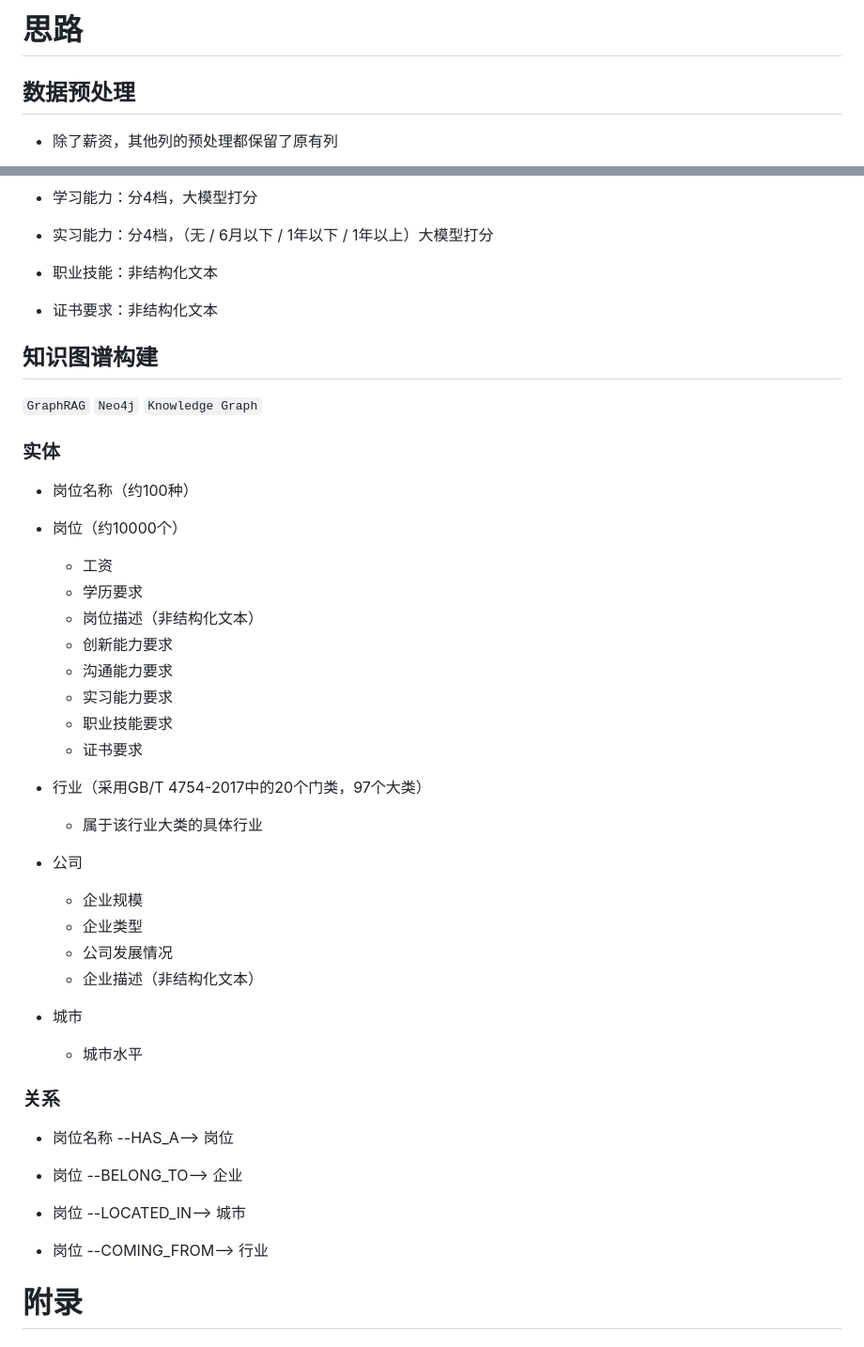
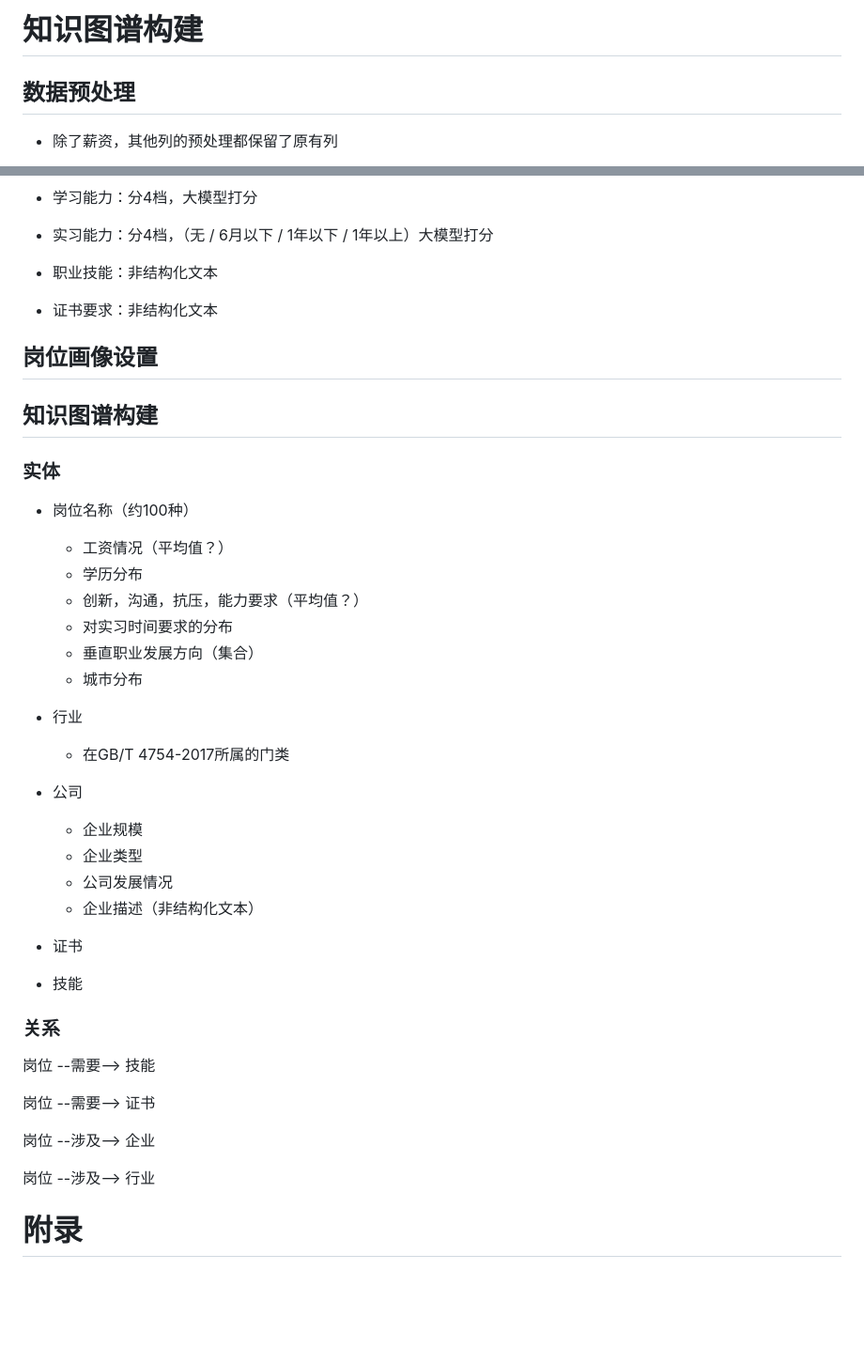
Before and after one commit to jrtat/Intelligent-Algorithm-Comprehensive-Practice, a Markdown page: 知识图谱/README.md, 2 parts joined by grey strips. Shown at 94% size. Drawn GitHub-style; blank space fills up the shorter version.

```diff
--- a/知识图谱/README.md
+++ b/知识图谱/README.md
@@ -1,4 +1,4 @@
-# 思路
+# 知识图谱构建
 
 ## 数据预处理
 
@@ -34,26 +34,24 @@
 
 - 证书要求：非结构化文本
 
+## 岗位画像设置
+
+
+
 ## 知识图谱构建
-
-`GraphRAG`  `Neo4j`  `Knowledge Graph`
 
 ### 实体
 
 - 岗位名称（约100种）
+  - 工资情况（平均值？）
+  - 学历分布
+  - 创新，沟通，抗压，能力要求（平均值？）
+  - 对实习时间要求的分布
+  - 垂直职业发展方向（集合）
+  - 城市分布
 
-- 岗位（约10000个）
-  - 工资
-  - 学历要求
-  - 岗位描述（非结构化文本）
-  - 创新能力要求
-  - 沟通能力要求
-  - 实习能力要求
-  - 职业技能要求
-  - 证书要求
-
-- 行业（采用GB/T 4754-2017中的20个门类，97个大类）
-  - 属于该行业大类的具体行业
+- 行业
+  - 在GB/T 4754-2017所属的门类
 
 - 公司
   - 企业规模
@@ -61,18 +59,19 @@
   - 公司发展情况
   - 企业描述（非结构化文本）
 
-- 城市
-  - 城市水平
+- 证书
+
+- 技能
 
 ### 关系
 
-- 岗位名称 --HAS_A--> 岗位
+岗位 --需要--> 技能
 
-- 岗位 --BELONG_TO--> 企业
+岗位 --需要--> 证书
 
-- 岗位 --LOCATED_IN--> 城市
+岗位 --涉及--> 企业
 
-- 岗位 --COMING_FROM--> 行业
+岗位 --涉及--> 行业
 
 # 附录
 
```
